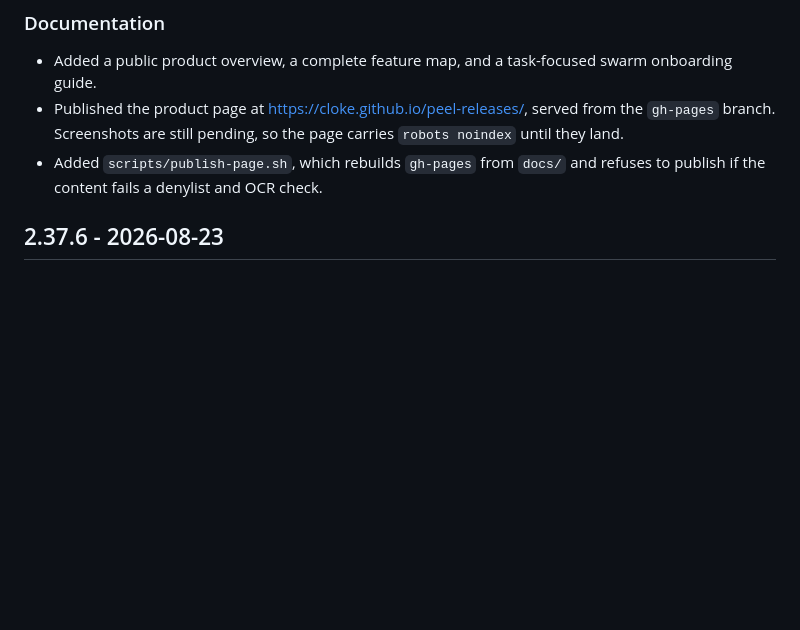
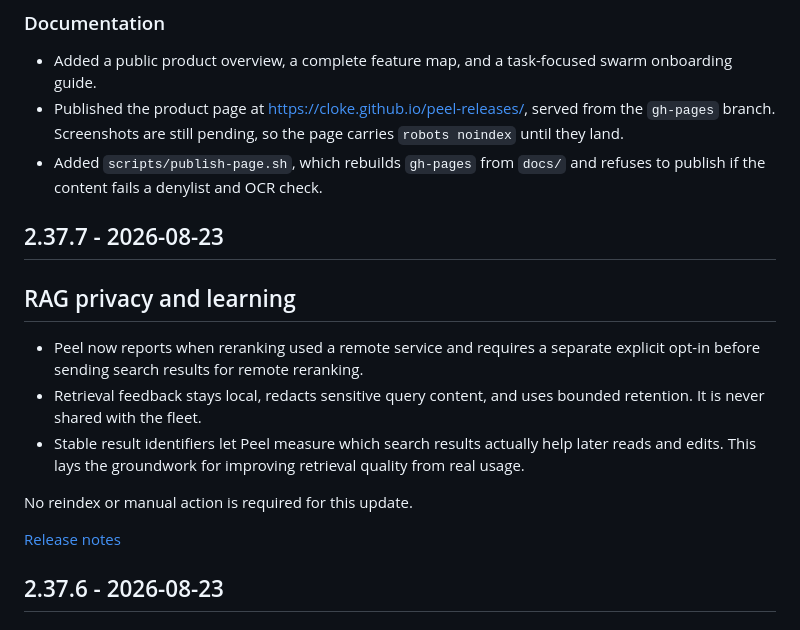
Before and after one commit to cloke/peel-releases, a Markdown page: CHANGELOG.md, the part around the change. Drawn GitHub-style; blank space fills up the shorter version.

Commit message:
Add 2.37.7 to the changelog

```diff
--- a/CHANGELOG.md
+++ b/CHANGELOG.md
@@ -16,6 +16,18 @@ Each entry links to its full release notes.
   they land.
 - Added `scripts/publish-page.sh`, which rebuilds `gh-pages` from `docs/` and refuses to publish
   if the content fails a denylist and OCR check.
+
+## 2.37.7 - 2026-08-23
+
+## RAG privacy and learning
+
+- Peel now reports when reranking used a remote service and requires a separate explicit opt-in before sending search results for remote reranking.
+- Retrieval feedback stays local, redacts sensitive query content, and uses bounded retention. It is never shared with the fleet.
+- Stable result identifiers let Peel measure which search results actually help later reads and edits. This lays the groundwork for improving retrieval quality from real usage.
+
+No reindex or manual action is required for this update.
+
+[Release notes](https://github.com/cloke/peel-releases/releases/tag/v2.37.7)
 
 ## 2.37.6 - 2026-08-23
 
```
